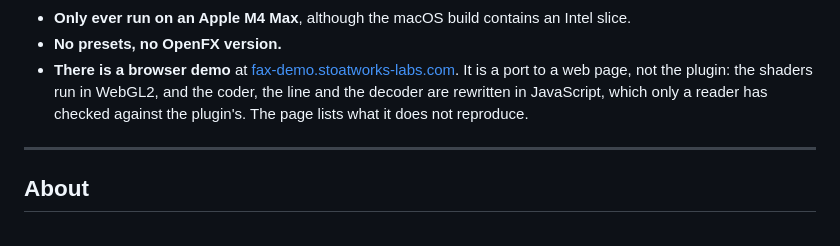
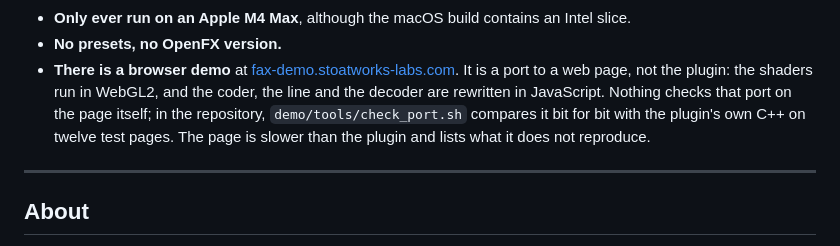
Before and after one commit to stoatworks-labs/fax, a Markdown page: docs/USER-GUIDE.md, the part around the change. GitHub-like rendering.

```diff
--- a/docs/USER-GUIDE.md
+++ b/docs/USER-GUIDE.md
@@ -300,8 +300,10 @@ Windows  %LOCALAPPDATA%\fax\logs\fax.YYYY-MM-DD.log
 - **No presets, no OpenFX version.**
 - **There is a browser demo** at [fax-demo.stoatworks-labs.com](https://fax-demo.stoatworks-labs.com).
   It is a port to a web page, not the plugin: the shaders run in WebGL2, and the coder, the line
-  and the decoder are rewritten in JavaScript, which only a reader has checked against the
-  plugin's. The page lists what it does not reproduce.
+  and the decoder are rewritten in JavaScript. Nothing checks that port on the page itself; in
+  the repository, `demo/tools/check_port.sh` compares it bit for bit with the plugin's own C++
+  on twelve test pages. The page is slower than the plugin and lists what it does not
+  reproduce.
 
 ---
 
```
Also changed, not shown: README.md (+3 -2 lines).
